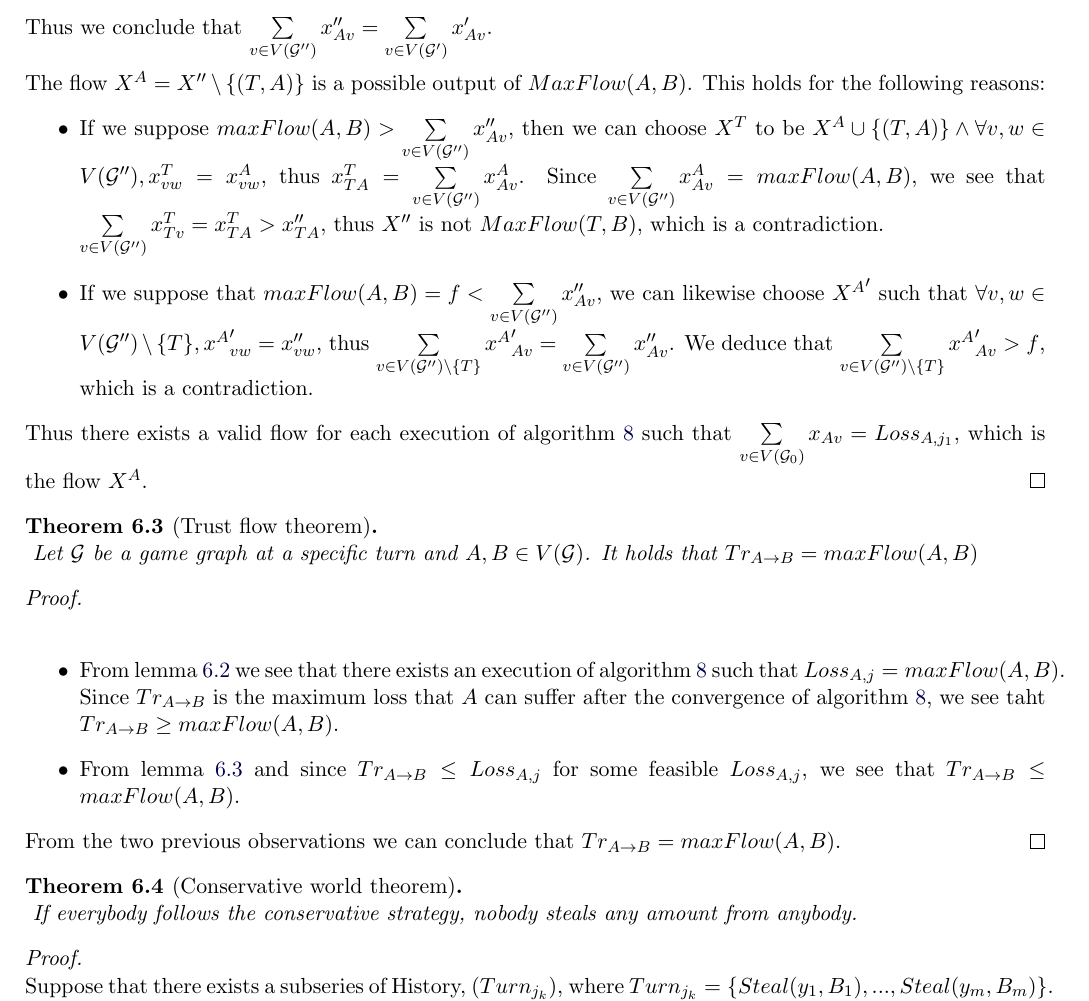
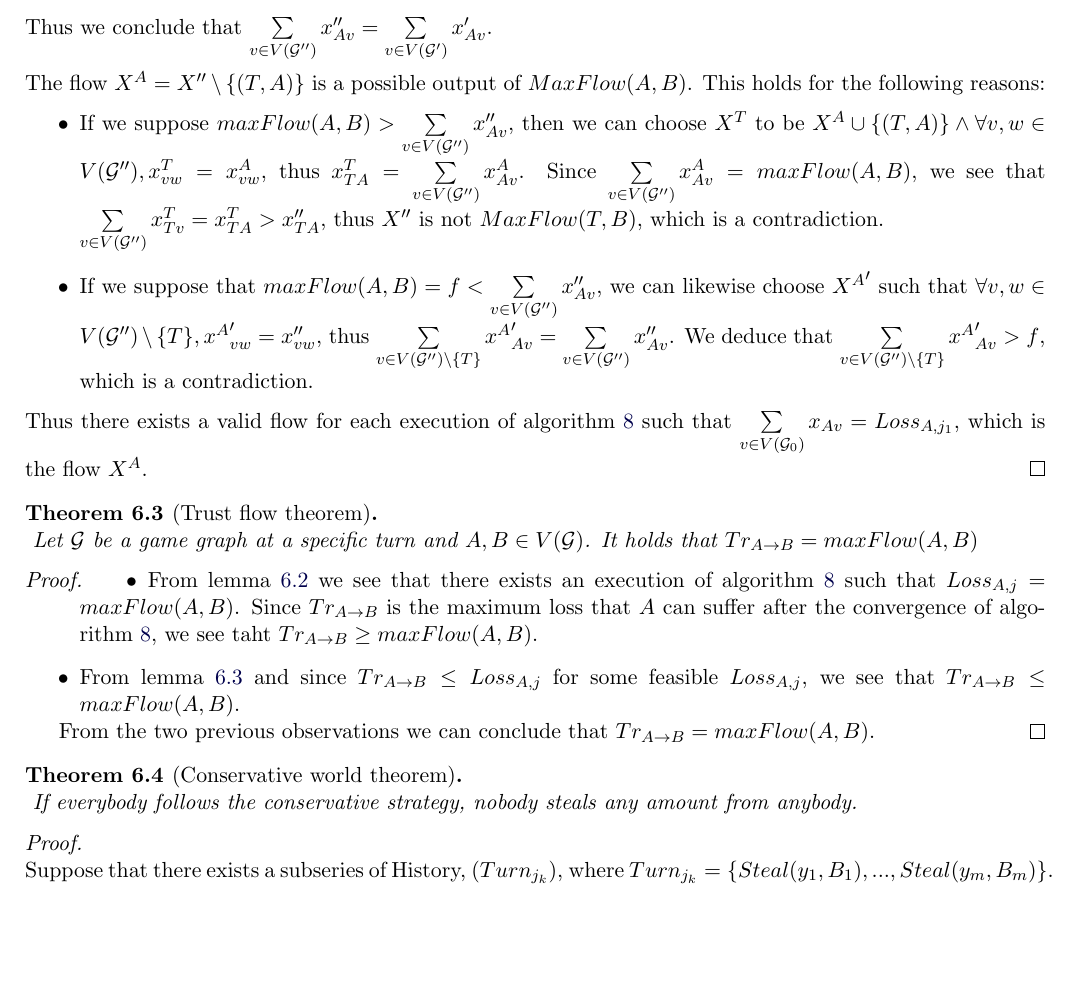
Before and after one commit to decrypto-org/TrustIsRisk, a LaTeX document (paperEng.tex): part of page 13 of 22, cut so that both start at the same text, the shorter picture padded with empty space. Compiled offline with pdfLaTeX.

Commit message:
changed spacing trustflow

```diff
--- a/paperEng.tex
+++ b/paperEng.tex
@@ -812,7 +812,7 @@
        Let $\mathcal{G}$ be a game graph at a specific turn and $A, B \in V(\mathcal{G})$. It holds that
        $Tr_{A \rightarrow B} = maxFlow(A, B)$
     \end{theorem}
-    \begin{proof} \ \\
+    \begin{proof}
        \begin{itemize}
           \item From lemma \ref{maxflowgame} we see that there exists an execution of algorithm \ref{transitivesteal} such
           that $Loss_{A, j} = maxFlow(A, B)$. Since $Tr_{A \rightarrow B}$ is the maximum loss that $A$ can suffer after the
```
Also changed, not shown: paperEng.pdf.
